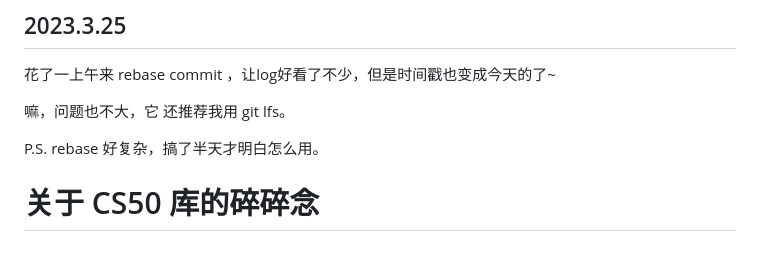
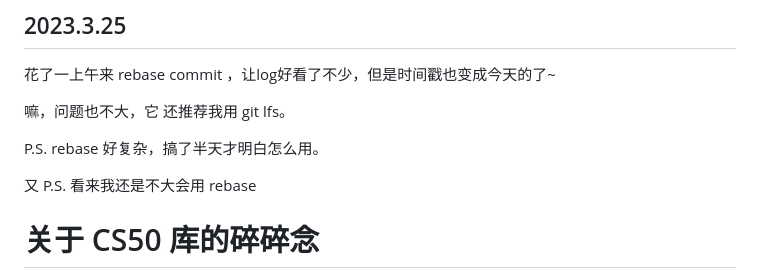
Before and after one commit to Jenway/CS50X, a Markdown page: README.md, the part around the change. Drawn GitHub-style; blank space fills up the shorter version.

```diff
--- a/README.md
+++ b/README.md
@@ -131,6 +131,8 @@
 
 P.S. rebase 好复杂，搞了半天才明白怎么用。
 
+又 P.S. 看来我还是不大会用 rebase
+
 # 关于 CS50 库的碎碎念
 
 week1 的 hello 是 经典的 hello,world! 程序，让我很惊讶的是这门课居然特意造了个 training wheel (David 语)，很巧妙的规避了 scanf，试问哪个初学 C 语言的同学，没有因为忘掉 & 符号而程序报错呢，实际上课程引入 scanf 在一个很巧妙的地方，大概是讲函数传参的时候，这个时候再讲 scanf ，不仅易于理解为什么要传入变量的地址，而且也让难度变得循序渐进。
```
